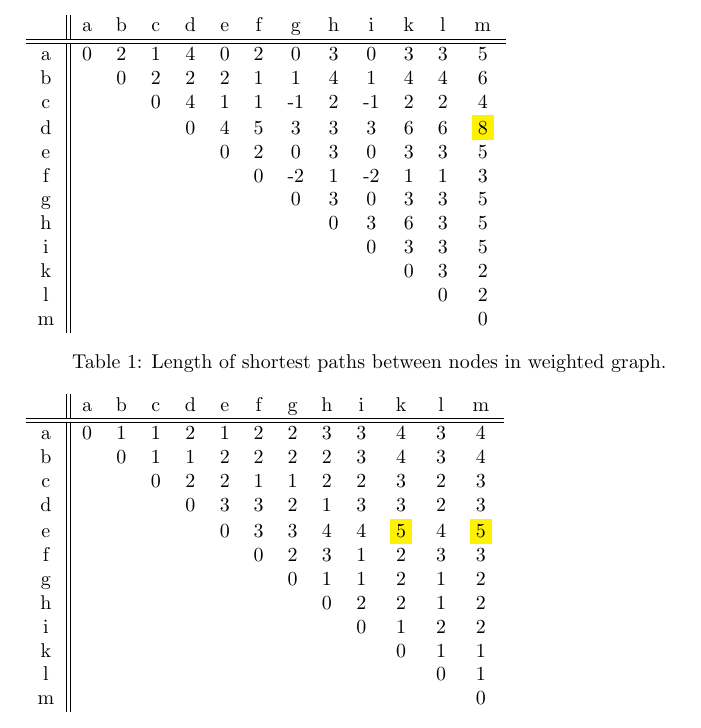
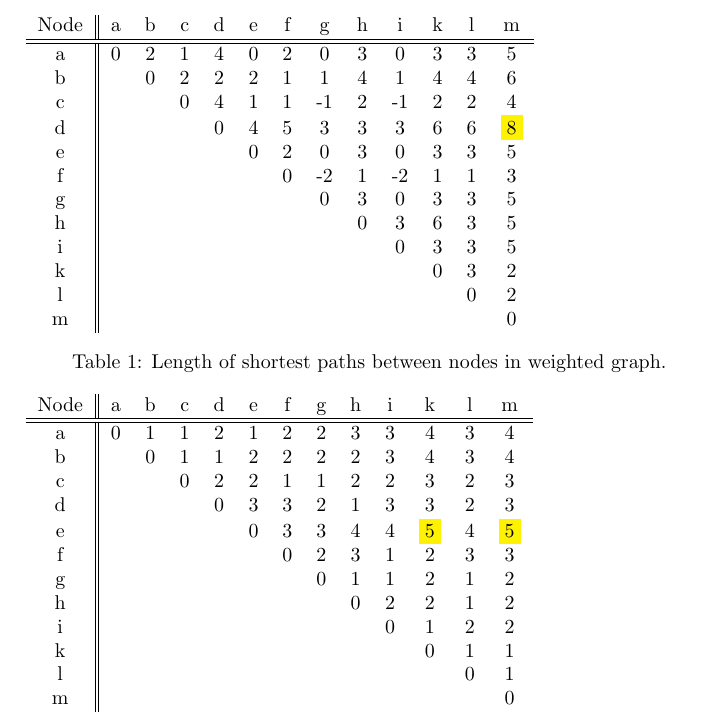
Before and after one commit to shrutisingala/DCS-Simulator, a LaTeX document (report/report.tex): part of page 3 of 4, cut at the place of the change. Compiled offline with pdfLaTeX.

Commit message:
Add column/row labels to tables

```diff
--- a/report/report.tex
+++ b/report/report.tex
@@ -95,7 +95,7 @@ is $e\rightarrow a\rightarrow c\rightarrow g\rightarrow l\rightarrow m$.
 \begin{subtable}
 \centering
 \begin{tabular}{c || c c c c c c c c c c c c}
- & a& b& c& d& e& f& g& h& i& k& l& m\\
+Node & a& b& c& d& e& f& g& h& i& k& l& m\\
 \hline \hline
 a& 0& 2& 1& 4& 0& 2& 0& 3& 0& 3& 3& 5\\
 b&  & 0& 2& 2& 2& 1& 1& 4& 1& 4& 4& 6\\
@@ -118,7 +118,7 @@ m&  &  &  &  &  &  &  &  &  &  &  & 0\\
 \begin{subtable}
 \centering
 \begin{tabular}{c || c c c c c c c c c c c c}
- & a& b& c& d& e& f& g& h& i& k& l& m\\
+Node & a& b& c& d& e& f& g& h& i& k& l& m\\
 \hline \hline
 a& 0& 1& 1& 2& 1& 2& 2& 3& 3& 4& 3& 4\\
 b&  & 0& 1& 1& 2& 2& 2& 2& 3& 4& 3& 4\\
```
